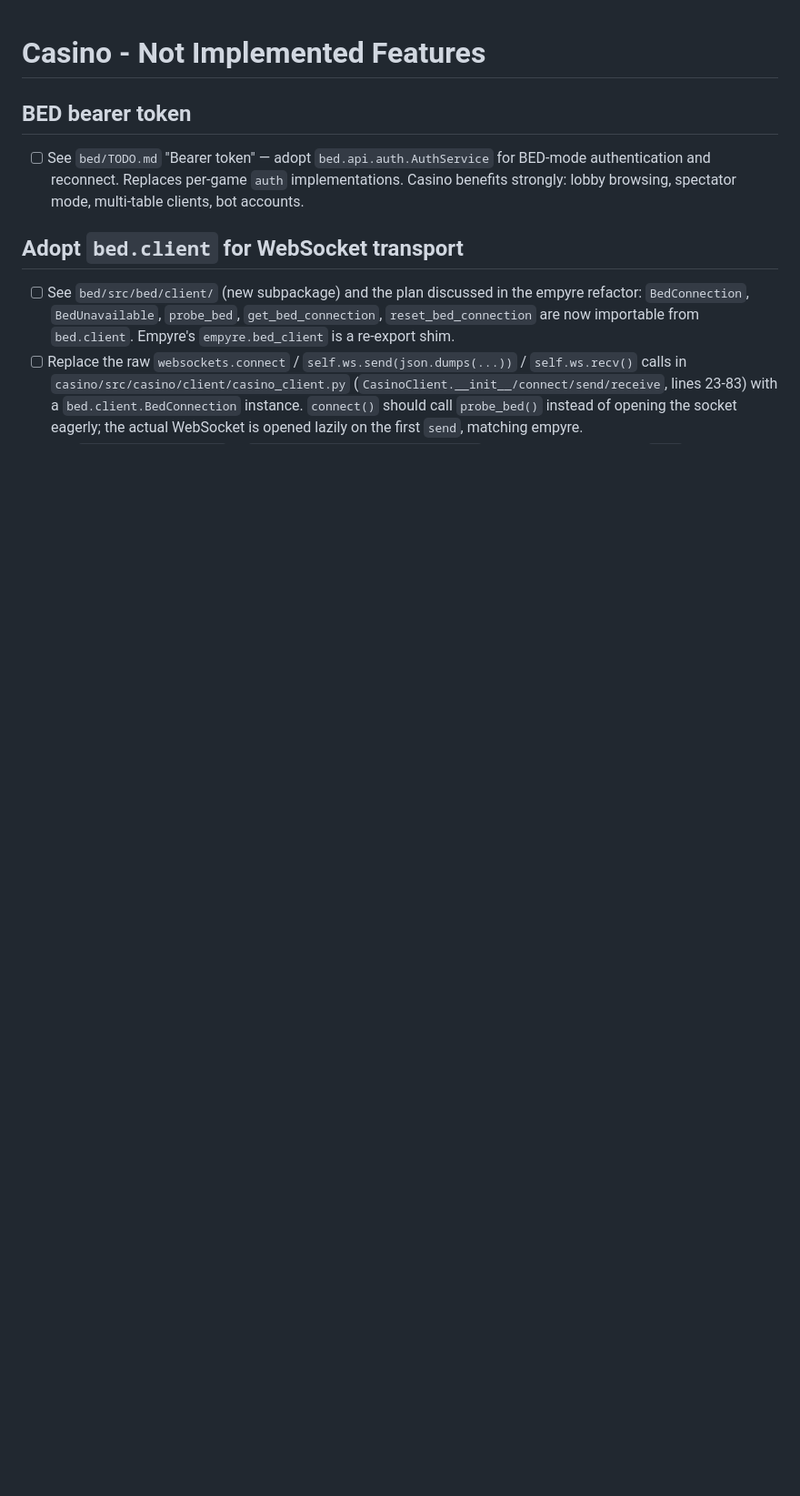
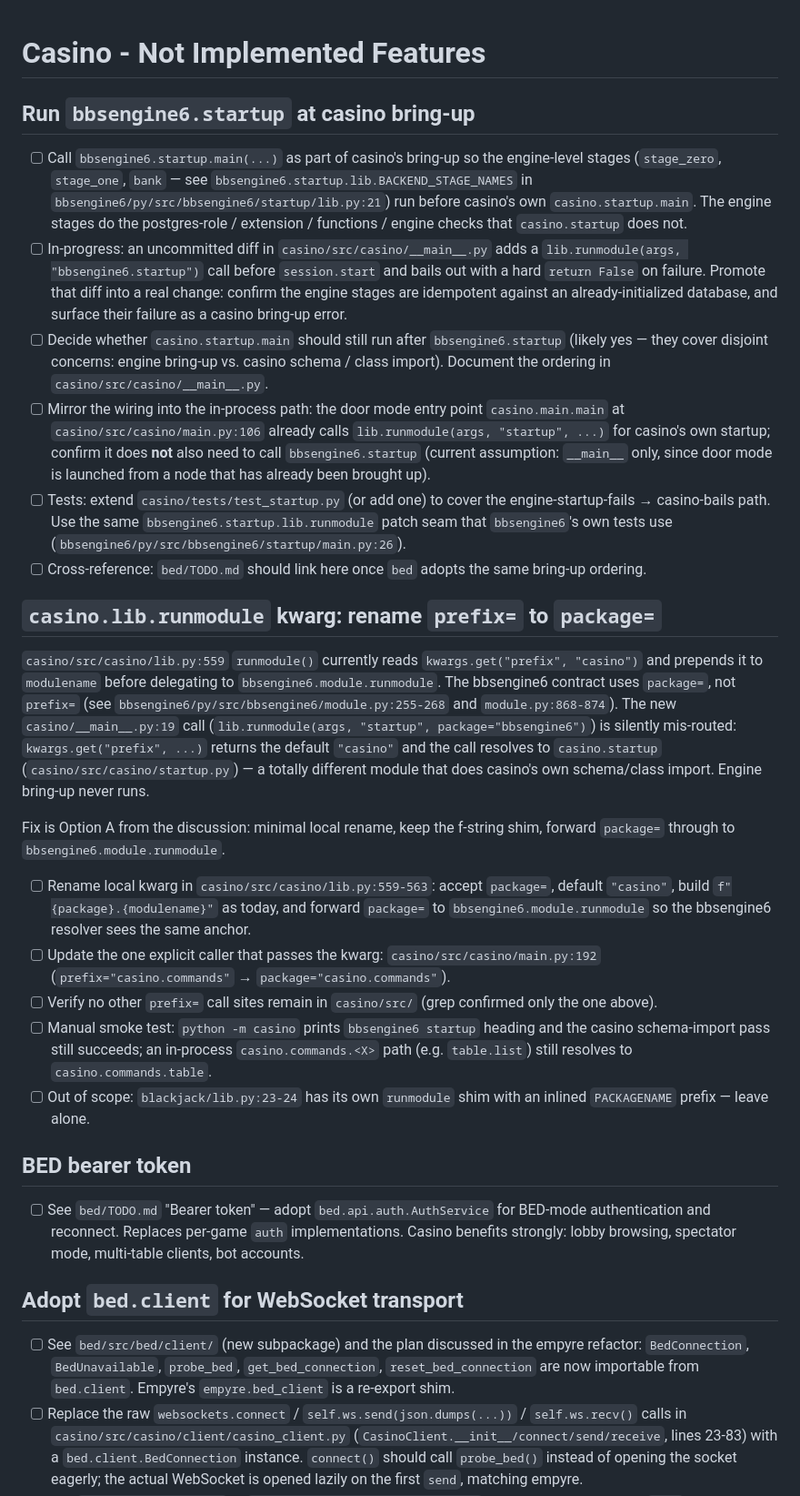
Before and after one commit to jonez734/casino, a Markdown page: TODO.md, the part around the change. Shown at 91% size. Rendered like a GitHub page; blank space fills up the shorter version.

Commit message:
casino: TODO track prefix->package rename in casino.lib.runmodule
The new __main__.py bbsengine6.startup call uses package= to
match bbsengine6.module.run, but casino.lib.runmodule still
reads kwargs.get("prefix", ...). The call is silently
mis-routed: it resolves to casino.startup instead of
bbsengine6.startup. Track the Option A fix (minimal local
rename + one explicit caller update).

```diff
--- a/TODO.md
+++ b/TODO.md
@@ -1,4 +1,81 @@
 # Casino - Not Implemented Features
+
+## Run `bbsengine6.startup` at casino bring-up
+
+- [ ] Call `bbsengine6.startup.main(...)` as part of casino's
+      bring-up so the engine-level stages (`stage_zero`,
+      `stage_one`, `bank` — see
+      `bbsengine6.startup.lib.BACKEND_STAGE_NAMES` in
+      `bbsengine6/py/src/bbsengine6/startup/lib.py:21`) run
+      before casino's own `casino.startup.main`. The engine
+      stages do the postgres-role / extension / functions
+      / engine checks that `casino.startup` does not.
+- [ ] In-progress: an uncommitted diff in
+      `casino/src/casino/__main__.py` adds a
+      `lib.runmodule(args, "bbsengine6.startup")` call before
+      `session.start` and bails out with a hard `return False`
+      on failure. Promote that diff into a real change:
+      confirm the engine stages are idempotent against an
+      already-initialized database, and surface their failure
+      as a casino bring-up error.
+- [ ] Decide whether `casino.startup.main` should still run
+      after `bbsengine6.startup` (likely yes — they cover
+      disjoint concerns: engine bring-up vs. casino schema /
+      class import). Document the ordering in
+      `casino/src/casino/__main__.py`.
+- [ ] Mirror the wiring into the in-process path: the door
+      mode entry point `casino.main.main` at
+      `casino/src/casino/main.py:106` already calls
+      `lib.runmodule(args, "startup", ...)` for casino's own
+      startup; confirm it does **not** also need to call
+      `bbsengine6.startup` (current assumption: `__main__`
+      only, since door mode is launched from a node that has
+      already been brought up).
+- [ ] Tests: extend `casino/tests/test_startup.py` (or add
+      one) to cover the engine-startup-fails → casino-bails
+      path. Use the same `bbsengine6.startup.lib.runmodule`
+      patch seam that `bbsengine6`'s own tests use
+      (`bbsengine6/py/src/bbsengine6/startup/main.py:26`).
+- [ ] Cross-reference: `bed/TODO.md` should link here once
+      `bed` adopts the same bring-up ordering.
+
+## `casino.lib.runmodule` kwarg: rename `prefix=` to `package=`
+
+`casino/src/casino/lib.py:559` `runmodule()` currently reads
+`kwargs.get("prefix", "casino")` and prepends it to `modulename`
+before delegating to `bbsengine6.module.runmodule`. The bbsengine6
+contract uses `package=`, not `prefix=` (see
+`bbsengine6/py/src/bbsengine6/module.py:255-268` and
+`module.py:868-874`). The new `casino/__main__.py:19` call
+(`lib.runmodule(args, "startup", package="bbsengine6")`) is
+silently mis-routed: `kwargs.get("prefix", ...)` returns the
+default `"casino"` and the call resolves to `casino.startup`
+(`casino/src/casino/startup.py`) — a totally different module
+that does casino's own schema/class import. Engine bring-up
+never runs.
+
+Fix is Option A from the discussion: minimal local rename, keep
+the f-string shim, forward `package=` through to
+`bbsengine6.module.runmodule`.
+
+- [ ] Rename local kwarg in `casino/src/casino/lib.py:559-563`:
+      accept `package=`, default `"casino"`, build
+      `f"{package}.{modulename}"` as today, and forward
+      `package=` to `bbsengine6.module.runmodule` so the
+      bbsengine6 resolver sees the same anchor.
+- [ ] Update the one explicit caller that passes the kwarg:
+      `casino/src/casino/main.py:192` (`prefix="casino.commands"`
+      → `package="casino.commands"`).
+- [ ] Verify no other `prefix=` call sites remain in
+      `casino/src/` (grep confirmed only the one above).
+- [ ] Manual smoke test: `python -m casino` prints
+      `bbsengine6 startup` heading and the casino
+      schema-import pass still succeeds; an in-process
+      `casino.commands.<X>` path (e.g. `table.list`) still
+      resolves to `casino.commands.table`.
+- [ ] Out of scope: `blackjack/lib.py:23-24` has its own
+      `runmodule` shim with an inlined `PACKAGENAME` prefix —
+      leave alone.
 
 ## BED bearer token
 
```
